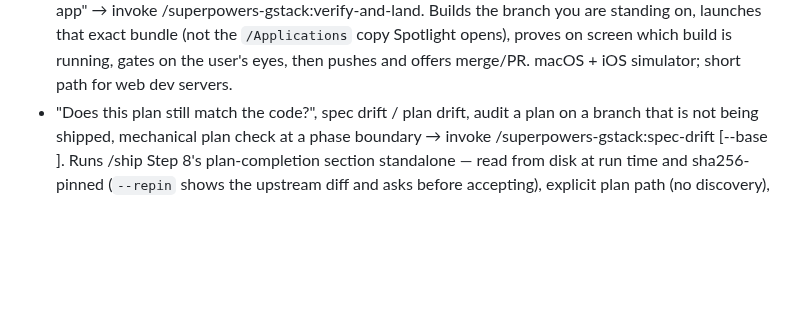
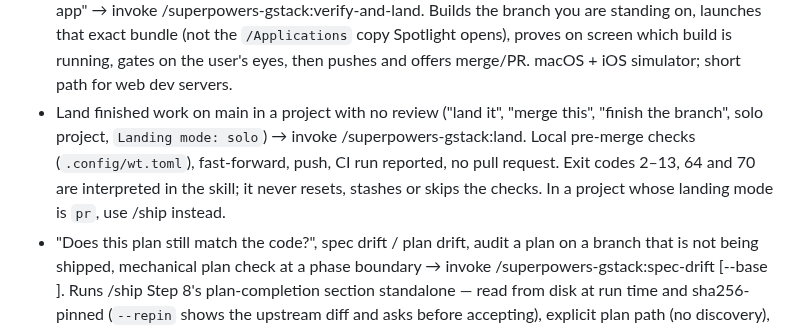
Before and after one commit to Paretofilm/superpowers-gstack, a Markdown page: CLAUDE.md, the part around the change. Rendered like a GitHub page; blank space fills up the shorter version.

```diff
--- a/CLAUDE.md
+++ b/CLAUDE.md
@@ -113,6 +113,7 @@ Key routing rules:
 - After a PRD/spec/plan for a native Apple app (iOS, iPadOS or macOS), before implementation → invoke /superpowers-gstack:apple-native-review. HIG-citation-grounded conformance gate — every finding cites a HIG page fetched this run; platform from `.gstack/track` or the artifact's own signals. Complementary to pitfall-verification ("will it work?") and quality-review ("will it feel good?").
 - After a PRD/spec/plan, before implementation — "will this feel good?", perceived quality, loading/empty states, error recovery → invoke /superpowers-gstack:quality-review. Complementary to pitfall-verification ("will this work?").
 - "I fixed it but I don't see it in the app", check a fix/feature by eye before landing, "build and open the app" → invoke /superpowers-gstack:verify-and-land. Builds the branch you are standing on, launches that exact bundle (not the `/Applications` copy Spotlight opens), proves on screen which build is running, gates on the user's eyes, then pushes and offers merge/PR. macOS + iOS simulator; short path for web dev servers.
+- Land finished work on main in a project with no review ("land it", "merge this", "finish the branch", solo project, `Landing mode: solo`) → invoke /superpowers-gstack:land. Local pre-merge checks (`.config/wt.toml`), fast-forward, push, CI run reported, no pull request. Exit codes 2–13, 64 and 70 are interpreted in the skill; it never resets, stashes or skips the checks. In a project whose landing mode is `pr`, use /ship instead.
 - "Does this plan still match the code?", spec drift / plan drift, audit a plan on a branch that is not being shipped, mechanical plan check at a phase boundary → invoke /superpowers-gstack:spec-drift <plan-path> [--base <ref>]. Runs /ship Step 8's plan-completion section standalone — read from disk at run time and sha256-pinned (`--repin` shows the upstream diff and asks before accepting), explicit plan path (no discovery), explicit base (default `git diff <default-branch>...HEAD`; an older commit surfaces drift accumulated on main). Same report as Step 8 and a last-line JSON with the six keys the skill contract names (Step 8 itself spells NOT DONE `not_done` since gstack 1.83), plus exit 0 clean / 1 drift / 2 could not run. Report only — never edits code or the plan; write-back and a drift ledger are Fase 2 of the spec.
 - E2E test a Swift app, "test the app", "trykk gjennom flyten", "e2e", press buttons and verify result → invoke /superpowers-gstack:e2e-route. Pure dispatcher: reads platform (scheme/SUPPORTED_PLATFORMS/.gstack/track) × intent (asks once if ambiguous; multiplatform → asks iOS/macOS/both) × the `.gstack/e2e-executor` pin (`host`|`vm`, absence = host; it reads the pin, never writes it) and routes to /superpowers-gstack:e2e-scaffold, MCP-live simulator automation (XcodeBuildMCP / ios-simulator), or visual-regression review (/ios-design-review for iOS, /design-review for macOS). Names the executor + next action, then hands off.
 - Scaffold committed XCUITest for a SwiftUI app (iOS or macOS) → invoke /superpowers-gstack:e2e-scaffold (manual only — modifies project files; one procedure with a per-platform table; writes the project's `run-uitests.sh` under its scripts directory from the skill's `templates/run-uitests.sh`, which honours the `.gstack/e2e-executor` pin). Normally reached via /e2e-route.
```
Also changed, not shown: README.md (+2 -1 lines), skills/land/SKILL.md (added, +51 -0 lines).
